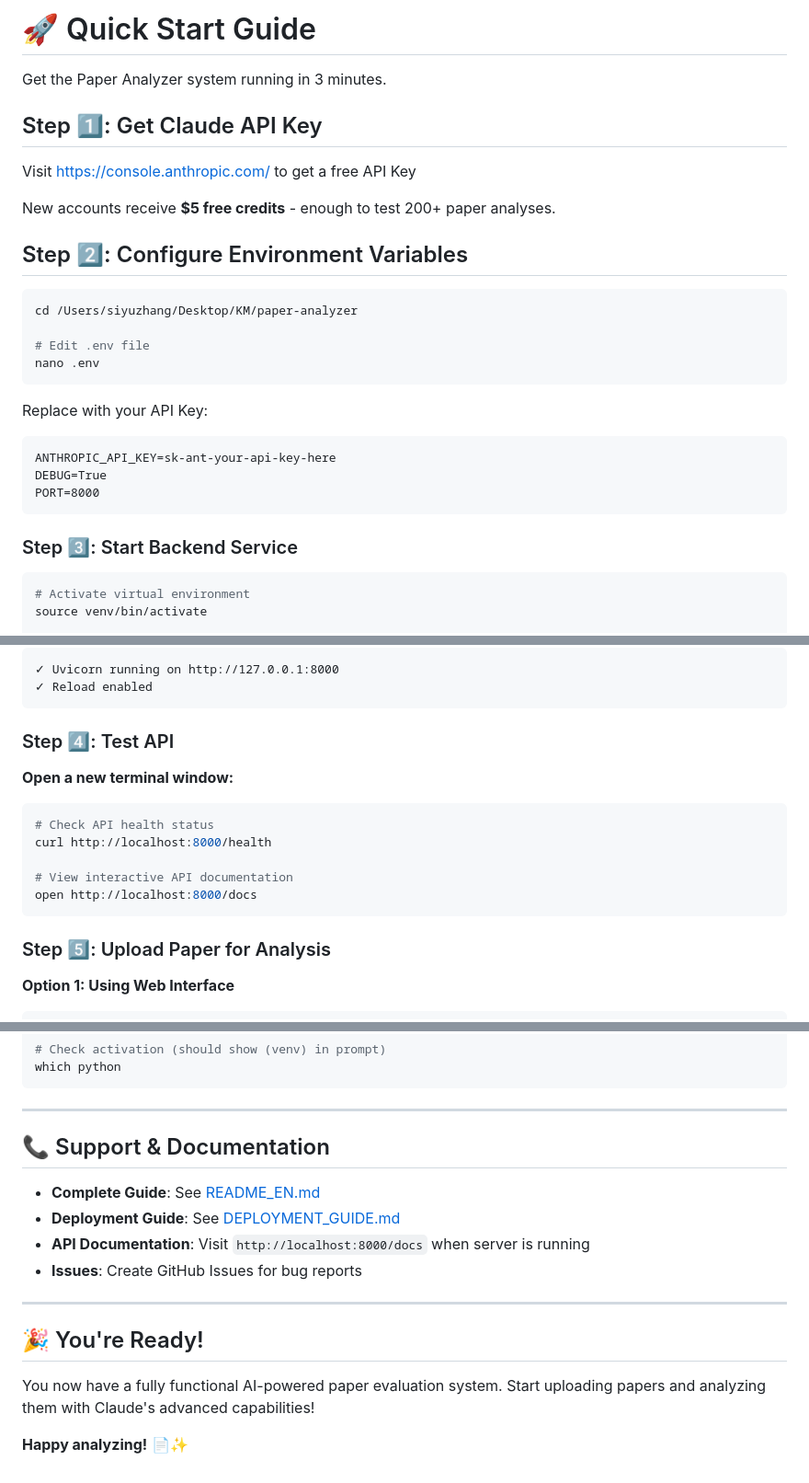
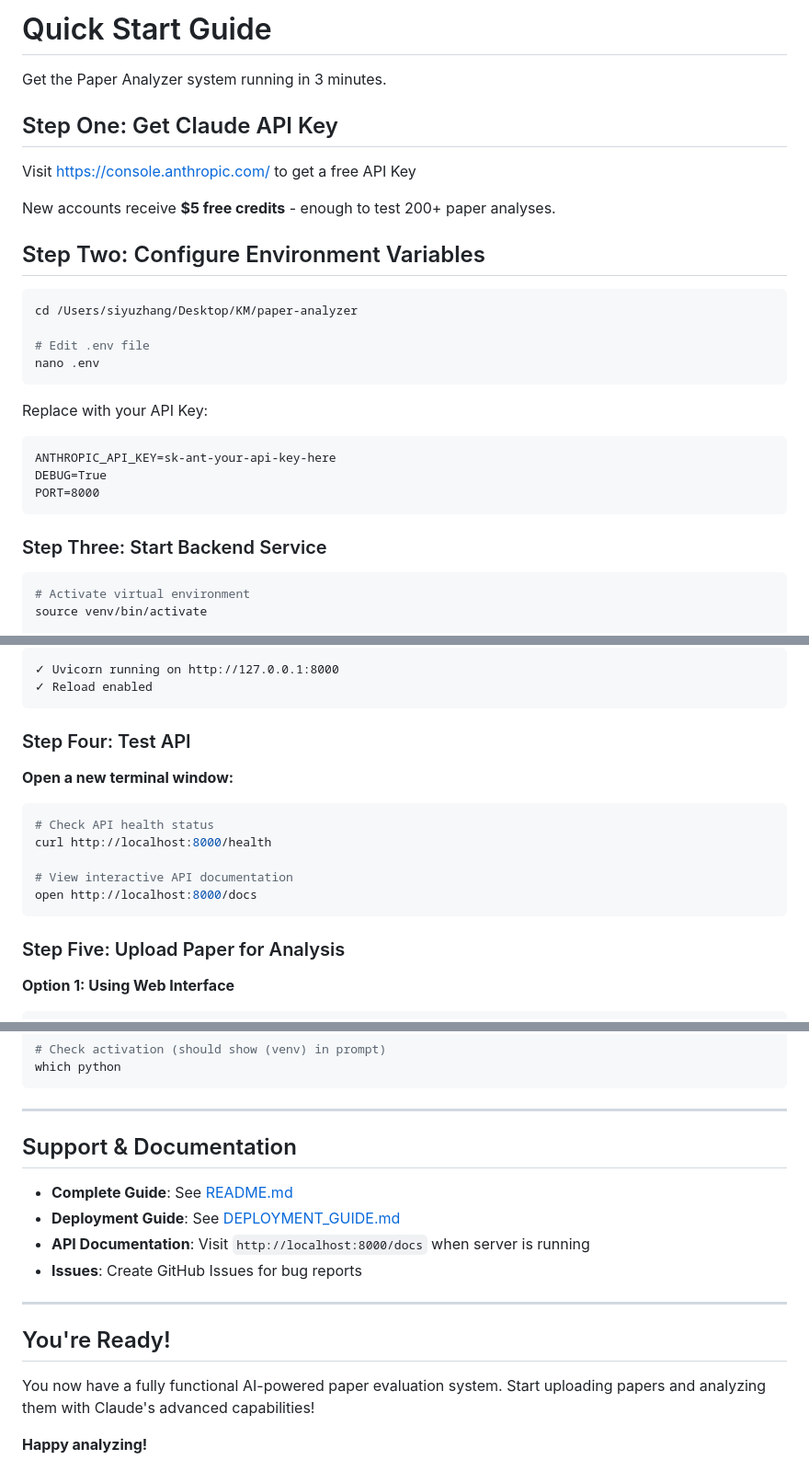
Before and after one commit to 610-Naples/paper-analyzer, a Markdown page: QUICKSTART.md, 3 parts joined by grey strips. Shown at 92% size. Rendered like a GitHub page.

````diff
--- a/QUICKSTART.md
+++ b/QUICKSTART.md
@@ -1,14 +1,14 @@
-# 🚀 Quick Start Guide
+#  Quick Start Guide
 
 Get the Paper Analyzer system running in 3 minutes.
 
-## Step 1️⃣: Get Claude API Key
+## Step One: Get Claude API Key
 
 Visit [https://console.anthropic.com/](https://console.anthropic.com/) to get a free API Key
 
 New accounts receive **$5 free credits** - enough to test 200+ paper analyses.
 
-## Step 2️⃣: Configure Environment Variables
+## Step Two: Configure Environment Variables
 
 ```bash
 cd /Users/siyuzhang/Desktop/KM/paper-analyzer
@@ -24,7 +24,7 @@ DEBUG=True
 PORT=8000
 ```
 
-### Step 3️⃣: Start Backend Service
+### Step Three: Start Backend Service
 
 ```bash
 # Activate virtual environment
@@ -43,7 +43,7 @@ Expected output:
 ✓ Reload enabled
 ```
 
-### Step 4️⃣: Test API
+### Step Four: Test API
 
 **Open a new terminal window:**
 
@@ -55,7 +55,7 @@ curl http://localhost:8000/health
 open http://localhost:8000/docs
 ```
 
-### Step 5️⃣: Upload Paper for Analysis
+### Step Five: Upload Paper for Analysis
 
 **Option 1: Using Web Interface**
 
@@ -310,17 +310,17 @@ which python
 
 ---
 
-## 📞 Support & Documentation
+##  Support & Documentation
 
-- **Complete Guide**: See [README_EN.md](README_EN.md)
+- **Complete Guide**: See [README.md](README.md)
 - **Deployment Guide**: See [DEPLOYMENT_GUIDE.md](DEPLOYMENT_GUIDE.md)
 - **API Documentation**: Visit `http://localhost:8000/docs` when server is running
 - **Issues**: Create GitHub Issues for bug reports
 
 ---
 
-## 🎉 You're Ready!
+##  You're Ready!
 
 You now have a fully functional AI-powered paper evaluation system. Start uploading papers and analyzing them with Claude's advanced capabilities!
 
-**Happy analyzing!** 📄✨
+**Happy analyzing!**
````
Also changed, not shown: other parts of QUICKSTART.md (+6 -6 lines).
